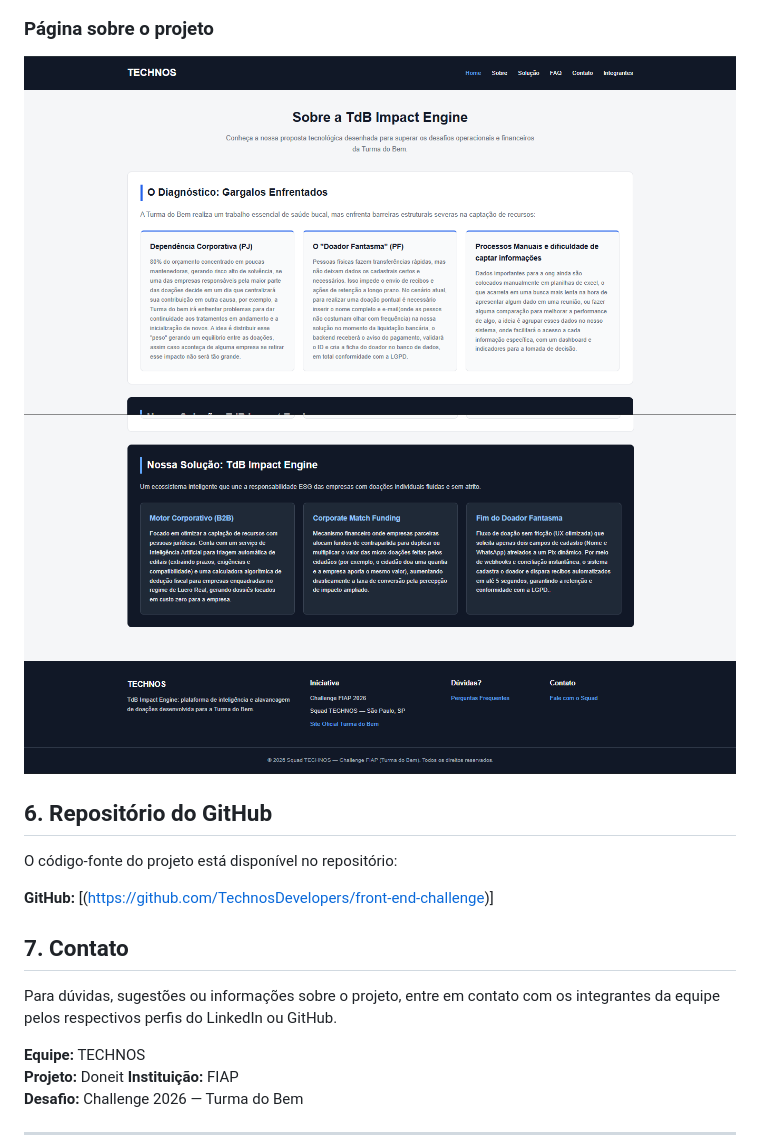
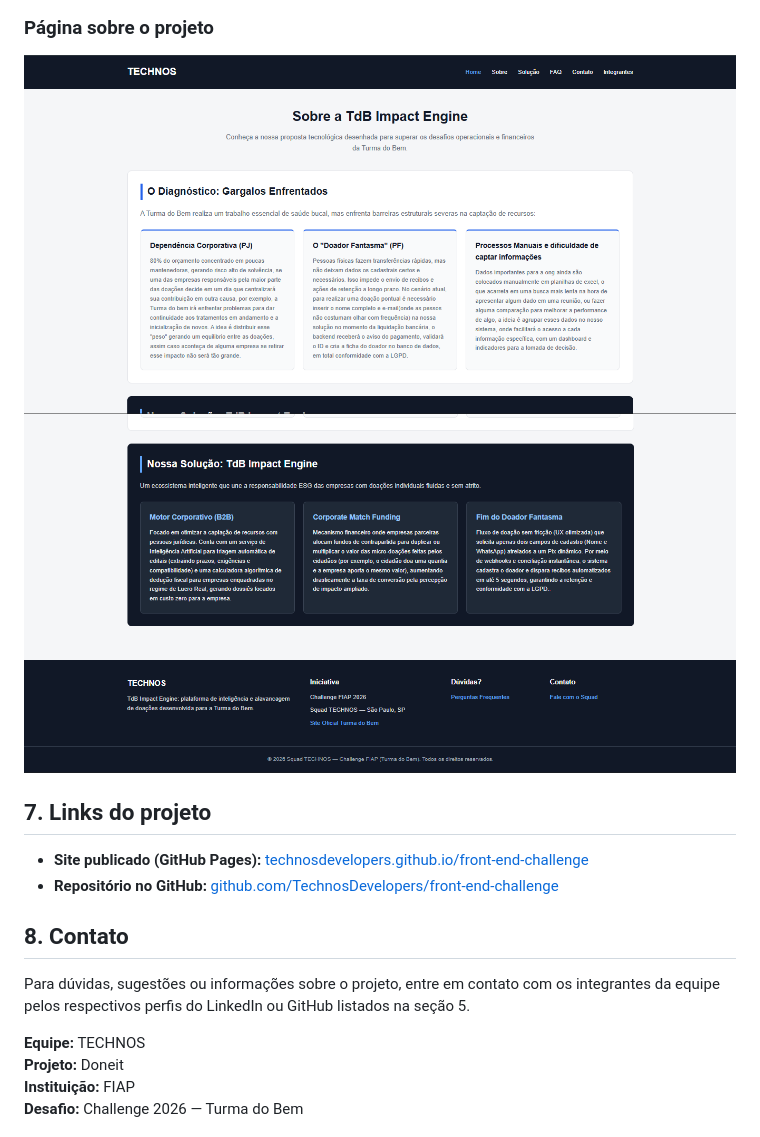
Before and after one commit to TechnosDevelopers/front-end-challenge, a Markdown page: README.md, the part around one of its changes. Rendered like a GitHub page.

```diff
--- a/README.md
+++ b/README.md
@@ -133,17 +149,17 @@ Capturas de tela das principais páginas para demonstrar o funcionamento e a ide
 
 ### Página sobre o projeto
 
-<img src="/images/projeto/Sobre1.png">
-<img src="/images/projeto/Sobre2.png">
+<img src="images/projeto/Sobre1.png">
+<img src="images/projeto/Sobre2.png">
 
-## 6. Repositório do GitHub
+## 7. Links do projeto
 
-O código-fonte do projeto está disponível no repositório:
+- **Site publicado (GitHub Pages):** [technosdevelopers.github.io/front-end-challenge](https://technosdevelopers.github.io/front-end-challenge/)
+- **Repositório no GitHub:** [github.com/TechnosDevelopers/front-end-challenge](https://github.com/TechnosDevelopers/front-end-challenge)
 
-**GitHub:** [(https://github.com/TechnosDevelopers/front-end-challenge)]
-## 7. Contato
+## 8. Contato
 
-Para dúvidas, sugestões ou informações sobre o projeto, entre em contato com os integrantes da equipe pelos respectivos perfis do LinkedIn ou GitHub.
+Para dúvidas, sugestões ou informações sobre o projeto, entre em contato com os integrantes da equipe pelos respectivos perfis do LinkedIn ou GitHub listados na seção 5.
 
 **Equipe:** TECHNOS
 **Projeto:** Doneit
```
Also changed, not shown: other parts of README.md (+72 -56 lines).
